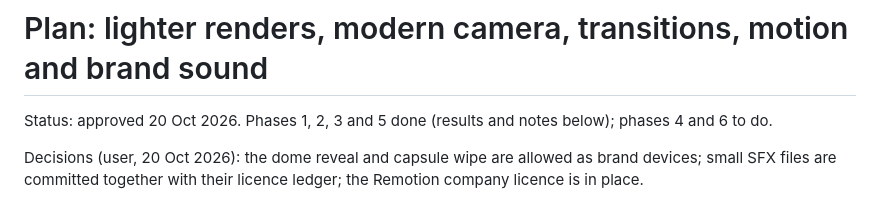
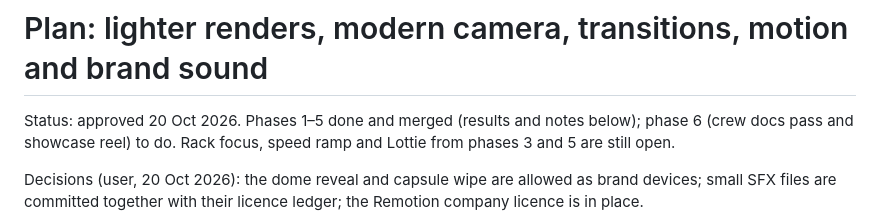
Before and after one commit to AhmedSamra25/Speaking-Genie-Video-Editing, a Markdown page: docs/plans/2026-10-20-capabilities-plan.md, the part around the change. Drawn GitHub-style.

Commit message:
Plan: phases 1–5 done and merged
Co-Authored-By: Claude Opus 5.5 <noreply@anthropic.com>

```diff
--- a/docs/plans/2026-10-20-capabilities-plan.md
+++ b/docs/plans/2026-10-20-capabilities-plan.md
@@ -1,6 +1,6 @@
 # Plan: lighter renders, modern camera, transitions, motion and brand sound
 
-Status: approved 20 Oct 2026. Phases 1, 2, 3 and 5 done (results and notes below); phases 4 and 6 to do.
+Status: approved 20 Oct 2026. Phases 1–5 done and merged (results and notes below); phase 6 (crew docs pass and showcase reel) to do. Rack focus, speed ramp and Lottie from phases 3 and 5 are still open.
 
 Decisions (user, 20 Oct 2026): the dome reveal and capsule wipe are allowed as brand devices; small SFX files are
 committed together with their licence ledger; the Remotion company licence is in place.
```
